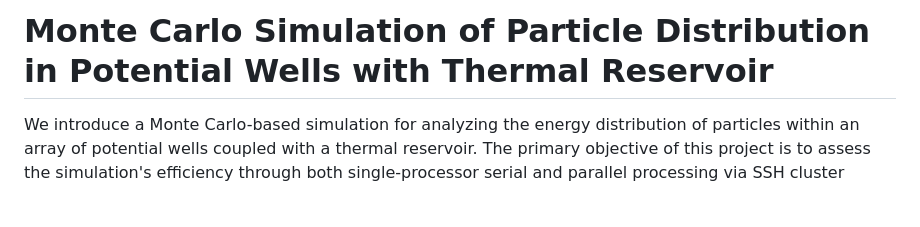
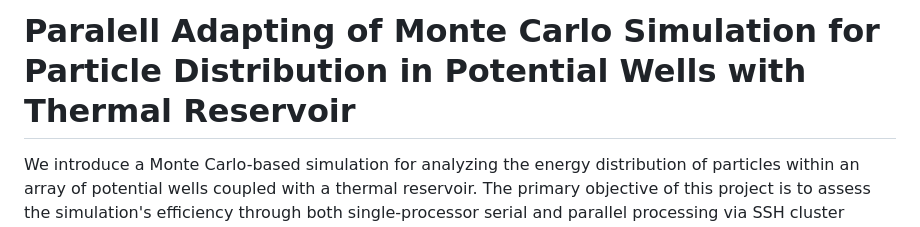
Before and after one commit to ASMarulanda/SerialMPIHotBoxes, a Markdown page: README.md, the part around the change. Rendered like a GitHub page; blank space fills up the shorter version.

```diff
--- a/README.md
+++ b/README.md
@@ -1,4 +1,4 @@
-# Monte Carlo Simulation of Particle Distribution in Potential Wells with Thermal Reservoir
+# Paralell Adapting of Monte Carlo Simulation for Particle Distribution in Potential Wells with Thermal Reservoir
 
 We introduce a Monte Carlo-based simulation for analyzing the energy distribution of particles within an array of potential wells coupled with a thermal reservoir. The primary objective of this project is to assess the simulation's efficiency through both single-processor serial and parallel processing via SSH cluster connection. By parallelizing the algorithm, we aim to explore the advantages of parallel computing, particularly focusing on computational time and resource utilization. The final results encompass simultaneous runs illustrating the average energy behavior with increasing temperature, resembling the system's heat capacity results as well.
 
```
